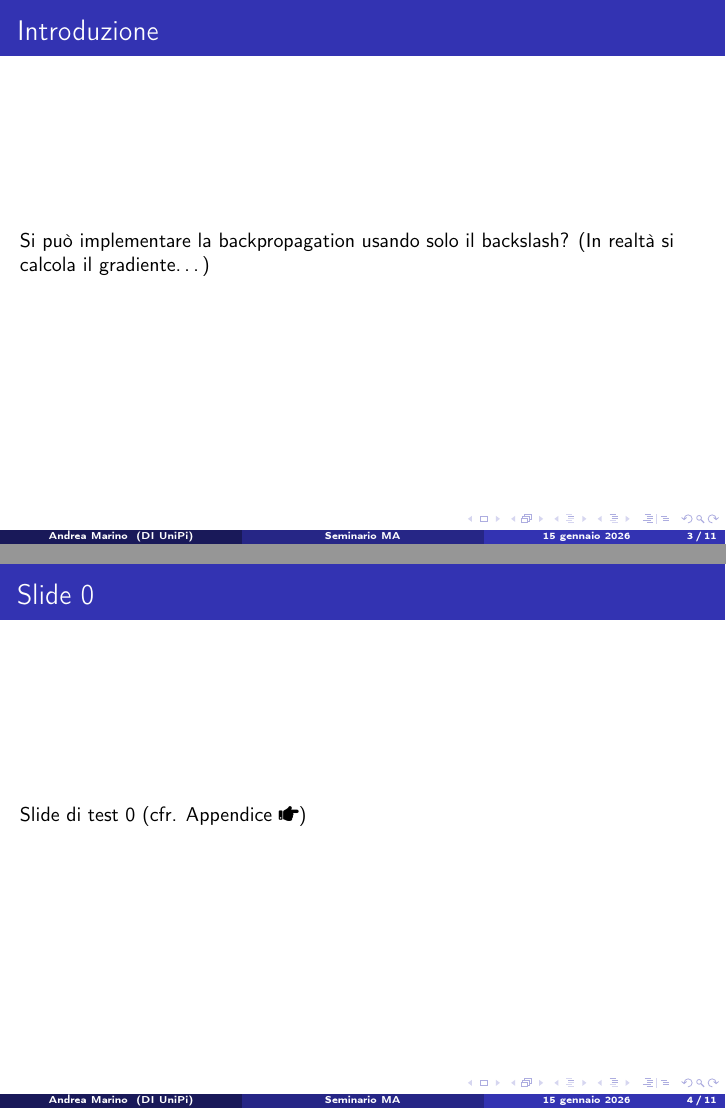
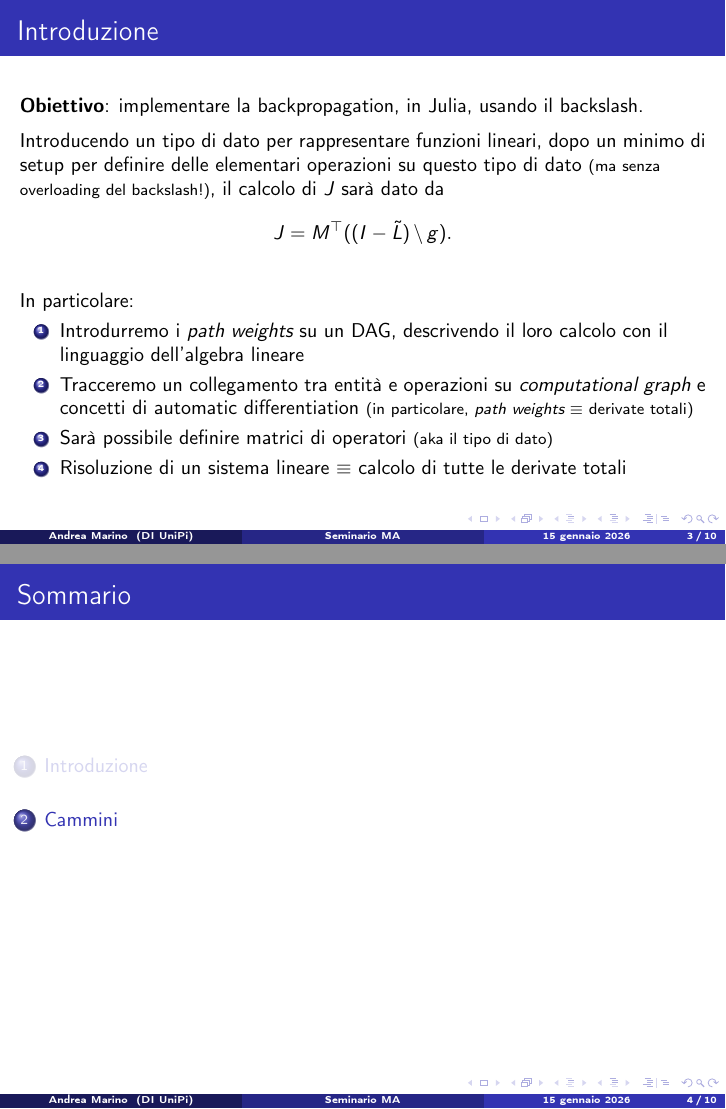
Before and after one commit to M4rinz/MA-project, LaTeX slides (Presentazione/presentazione MA.tex): pages 3 and 4 of 13 before the commit and pages 8 and 9 of 16 after it, joined at a grey line. Compiled offline with pdfLaTeX; a LaTeX package or settings file that is missing is left out.

Commit message:
Prima slide di presentazione

```diff
--- a/Presentazione/presentazione MA.tex
+++ b/Presentazione/presentazione MA.tex
@@ -148,17 +148,32 @@
 
 \section{Introduzione}
 	\begin{frame}{Introduzione}
-		Si può implementare la backpropagation usando solo il
-		backslash? (In realtà si calcola il gradiente\dots)
+		\textbf{Obiettivo}: implementare la backpropagation, in Julia, usando il backslash.
+		\medskip
+
+		\onslide<2->{Introducendo un tipo di dato per rappresentare funzioni lineari, dopo un minimo di setup per definire delle elementari operazioni su questo tipo di dato {\smaller (ma senza overloading del backslash!)}, il calcolo di $\grad{J}$ sarà dato da
+		\[
+			\grad{J} = M^{\top}\qty((I - \tilde{L}) \,\backslash\, g).
+		\]}
+		%\smallskip
+
+		\onslide<3->{In particolare:}
+		\begin{enumerate}
+			\item<3-> Introdurremo i \emph{path weights} su un DAG, descrivendo il loro calcolo con il linguaggio dell'algebra lineare
+			\item<4-> Tracceremo un collegamento tra entità e operazioni su \emph{computational graph} e concetti di automatic differentiation {\smaller (in particolare, \emph{path weights} $\equiv$ derivate totali)}
+			\item<5-> Sarà possibile definire matrici di operatori {\smaller (aka il tipo di dato)}
+			\item<6-> Risoluzione di un sistema lineare $\equiv$ calcolo di tutte le derivate totali
+		\end{enumerate}
+
 	\end{frame}
 
-    \begin{frame}
-    	{\hypertarget{frame:prova_0}{Slide 0}}
-    	Slide di test 0 (cfr. Appendice~\hyperlink{frame:prova_0:appendice}{\faHandPointRight})
-    \end{frame}
+%    \begin{frame}
+%    	{\hypertarget{frame:prova_0}{Slide 0}}
+%    	Slide di test 0 (cfr. Appendice~\hyperlink{frame:prova_0:appendice}{\faHandPointRight})
+%    \end{frame}
 
 
-\section{Sezione 1}
+\section{Cammini }
 	\subsection{Sottosezione 1}
 	\begin{frame}{Slide 1}
 		Slide di test 1
```
Also changed, not shown: Presentazione/presentazione MA.tex (10 more changed lines).
